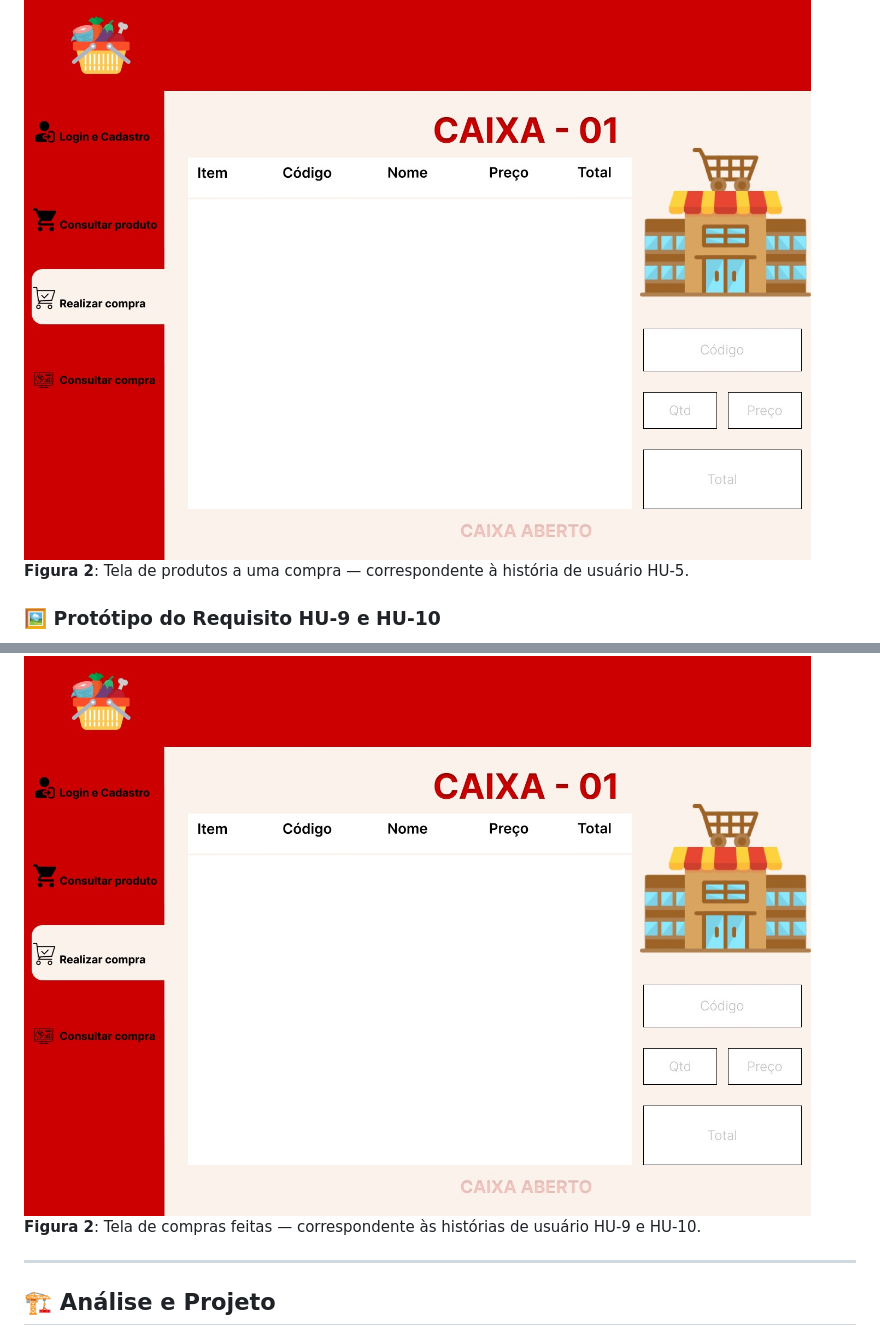
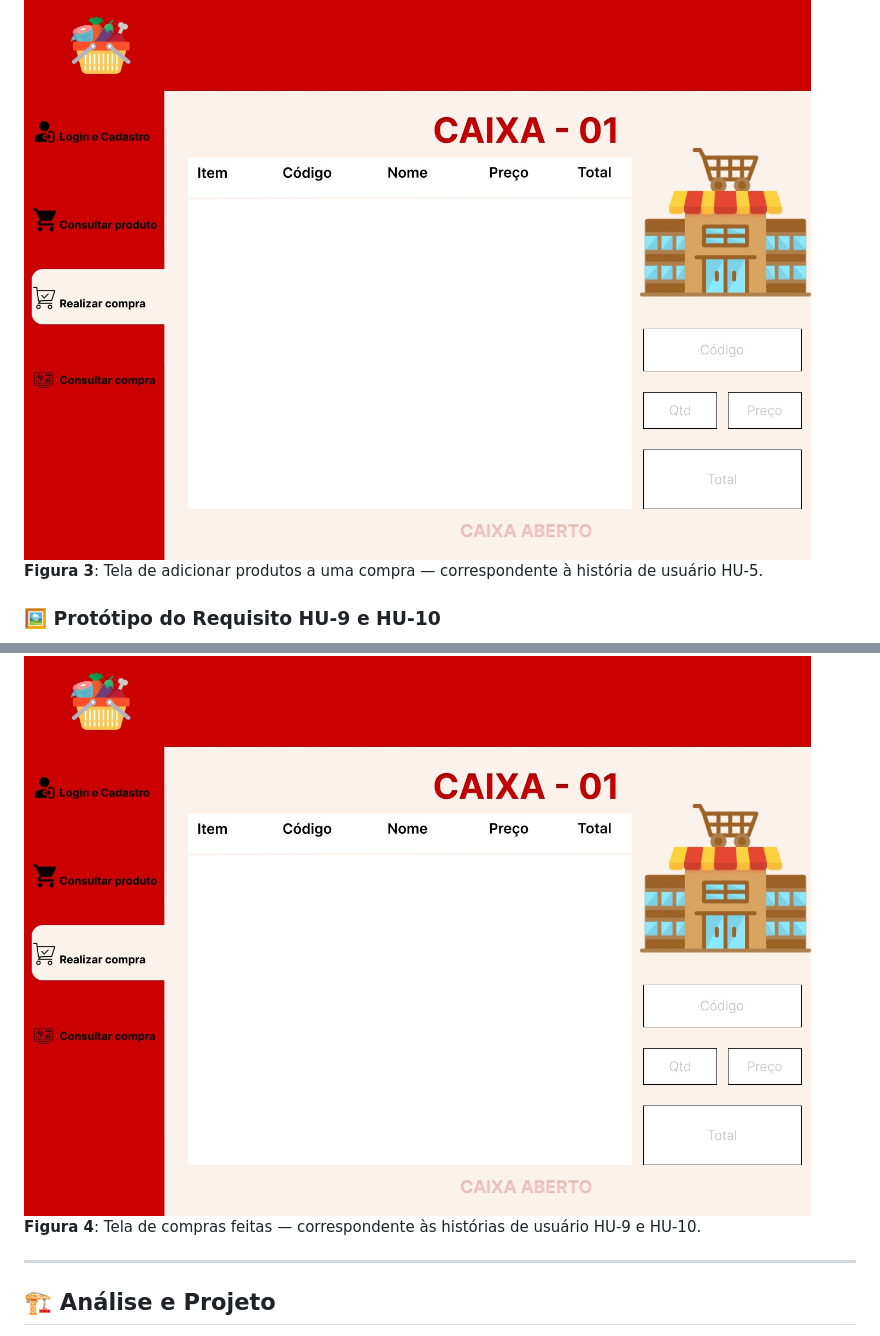
Before and after one commit to rafaelCJ12/trabalho-dev-web, a Markdown page: docs/README.md, 2 parts joined by grey strips. Drawn GitHub-style.

```diff
--- a/docs/README.md
+++ b/docs/README.md
@@ -44,12 +44,12 @@ Cada funcionalidade descrita no backlog possui ao menos uma tela representando s
 ### 🖼️ Protótipo do Requisito HU-5
 
 ![Protótipo da tela de adicionar produtos a uma compra](tela3.jpeg)
-**Figura 2**: Tela de produtos a uma compra — correspondente à história de usuário HU-5.
+**Figura 3**: Tela de adicionar produtos a uma compra — correspondente à história de usuário HU-5.
 
 ### 🖼️ Protótipo do Requisito HU-9 e HU-10
 
 ![Protótipo da tela de consulta de compras](tela3.jpeg)
-**Figura 2**: Tela de compras feitas — correspondente às histórias de usuário HU-9 e HU-10.
+**Figura 4**: Tela de compras feitas — correspondente às histórias de usuário HU-9 e HU-10.
 
 ---
 
```
